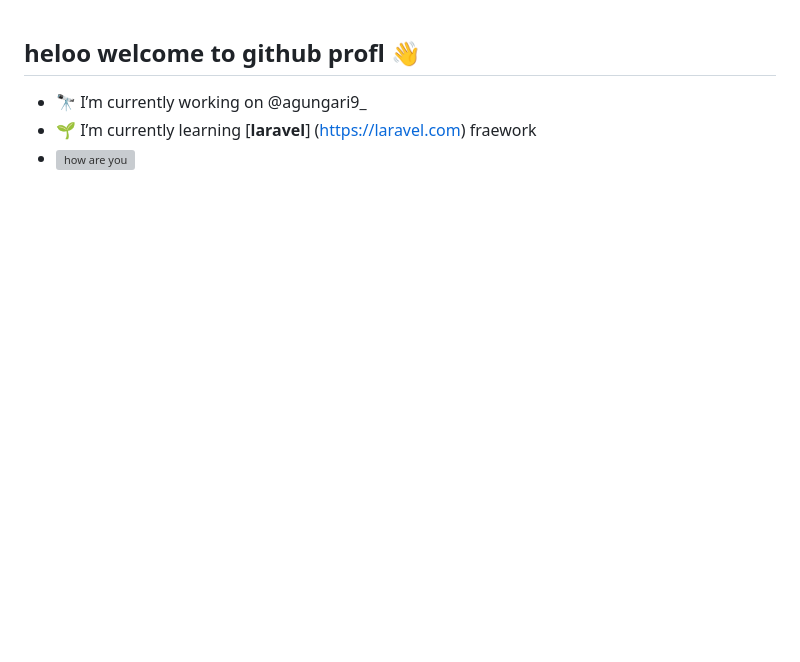
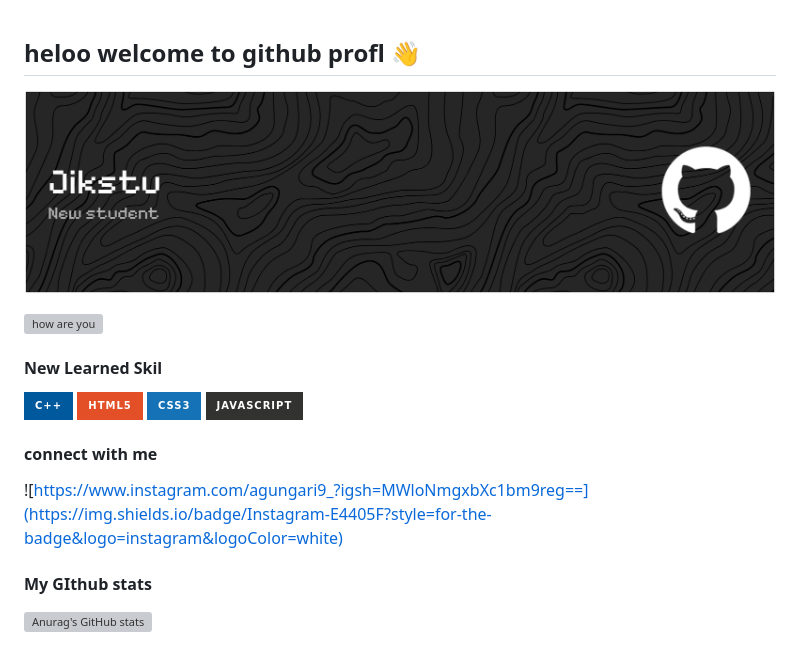
Before and after one commit to jikstu/jikstu, a Markdown page: README.md, the part around the change. GitHub-like rendering; pictures changed too: image.png (added); badges without logos; blank space fills up the shorter version; grey boxes are pictures that could not be loaded.

Commit message:
update profil github

```diff
--- a/README.md
+++ b/README.md
@@ -1,4 +1,6 @@
 ## heloo welcome to github profl 👋
+
+![alt text](image.png)
 
 <!--
 **jikstu/jikstu** is a ✨ _special_ ✨ repository because its `README.md` (this file) appears on your GitHub profile.
@@ -14,6 +16,20 @@ Here are some ideas to get you started:
 - 😄 Pronouns: ...
 - ⚡ Fun fact: ...
 -->
-- 🔭 I’m currently working on @agungari9_
-- 🌱 I’m currently learning [**laravel**] (https://laravel.com) fraework
-- ![how are you](https://media.giphy.com/media/v1.Y2lkPWVjZjA1ZTQ3b3cxeWlidXFjODd5ZTU4azIzY3RobzhpeWoxcDBmZDVwOTdueHQ5biZlcD12MV9naWZzX3NlYXJjaCZjdD1n/NqfiDu7s1BCSI/giphy.gif)
+
+
+ ![how are you](https://media.giphy.com/media/v1.Y2lkPWVjZjA1ZTQ3b3cxeWlidXFjODd5ZTU4azIzY3RobzhpeWoxcDBmZDVwOTdueHQ5biZlcD12MV9naWZzX3NlYXJjaCZjdD1n/NqfiDu7s1BCSI/giphy.gif)
+
+
+#### New Learned Skil
+<img src="https://img.shields.io/badge/C%2B%2B-00599C?style=for-the-badge&logo=c%2B%2B&logoColor=white" />
+<img src="https://img.shields.io/badge/HTML5-E34F26?style=for-the-badge&logo=html5&logoColor=white" />
+<img src="https://img.shields.io/badge/CSS3-1572B6?style=for-the-badge&logo=css3&logoColor=white" />
+<img src="https://img.shields.io/badge/JavaScript-323330?style=for-the-badge&logo=javascript&logoColor=F7DF1E" />
+
+#### connect with me
+
+![https://www.instagram.com/agungari9_?igsh=MWloNmgxbXc1bm9reg==](https://img.shields.io/badge/Instagram-E4405F?style=for-the-badge&logo=instagram&logoColor=white)
+
+#### My GIthub stats
+[![Anurag's GitHub stats](https://github-readme-stats.vercel.app/api?username=anuraghazra)](https://github.com/anuraghazra/github-readme-stats&show_icons=true&theme=radical)
```
